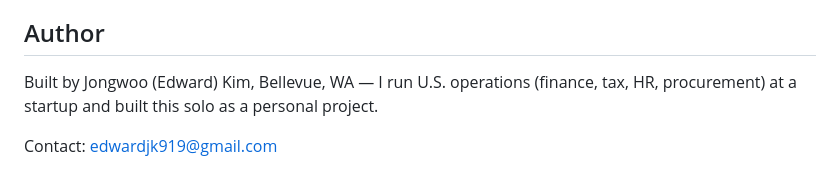
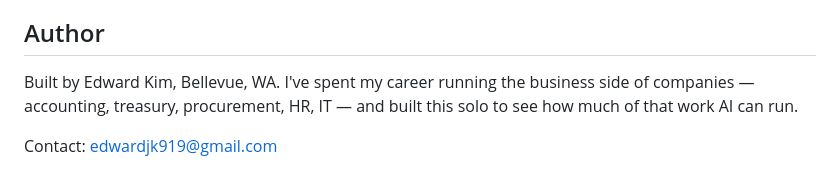
Before and after one commit to Edward-777/001, a Markdown page: README.md, the part around the change. GitHub-like rendering.

Commit message:
docs: reword author section
Co-Authored-By: Claude Fable 5 <noreply@anthropic.com>

```diff
--- a/README.md
+++ b/README.md
@@ -120,7 +120,8 @@ so the AI never has a privileged path (see ADR-1).
 
 ## Author
 
-Built by Jongwoo (Edward) Kim, Bellevue, WA — I run U.S. operations (finance,
-tax, HR, procurement) at a startup and built this solo as a personal project.
+Built by Edward Kim, Bellevue, WA. I've spent my career running the business
+side of companies — accounting, treasury, procurement, HR, IT — and built this
+solo to see how much of that work AI can run.
 
 Contact: edwardjk919@gmail.com
```
